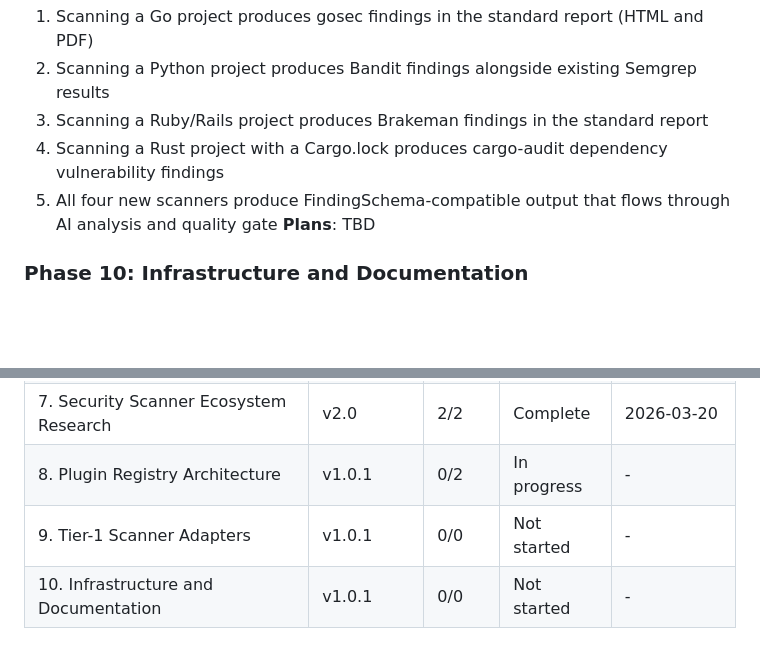
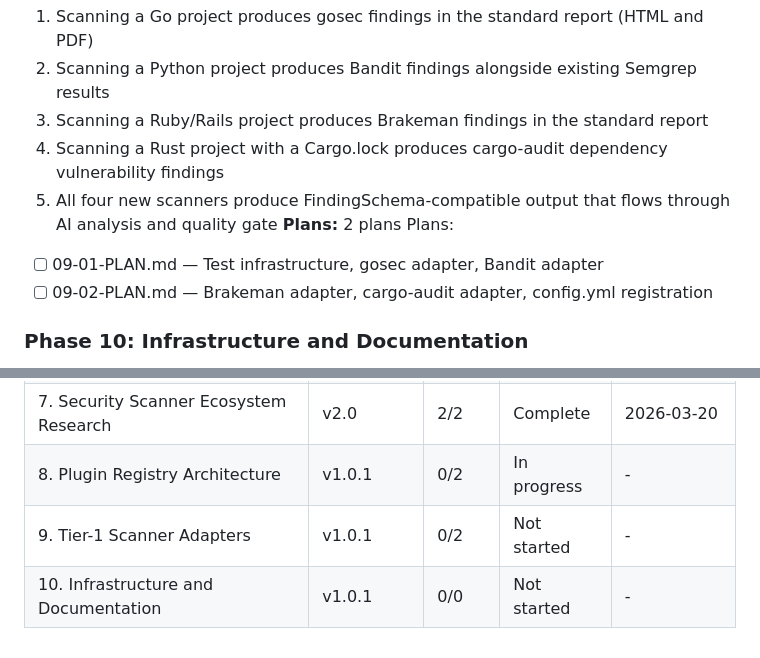
Before and after one commit to AlexTalorJr/source-code-security-ai-checker, a Markdown page: .planning/ROADMAP.md, 2 parts joined by grey strips. Drawn GitHub-style; blank space fills up the shorter version.

Commit message:
docs(09): create phase plan

```diff
--- a/.planning/ROADMAP.md
+++ b/.planning/ROADMAP.md
@@ -59,7 +59,10 @@ Plans:
   3. Scanning a Ruby/Rails project produces Brakeman findings in the standard report
   4. Scanning a Rust project with a Cargo.lock produces cargo-audit dependency vulnerability findings
   5. All four new scanners produce FindingSchema-compatible output that flows through AI analysis and quality gate
-**Plans**: TBD
+**Plans:** 2 plans
+Plans:
+- [ ] 09-01-PLAN.md — Test infrastructure, gosec adapter, Bandit adapter
+- [ ] 09-02-PLAN.md — Brakeman adapter, cargo-audit adapter, config.yml registration
 
 ### Phase 10: Infrastructure and Documentation
 **Goal**: The complete platform ships as a single Docker image with all 12 scanners and up-to-date documentation
@@ -83,5 +86,5 @@ Plans:
 | 6. Packaging, Portability, and Documentation | v1.0 | 4/4 | Complete | 2026-03-20 |
 | 7. Security Scanner Ecosystem Research | v2.0 | 2/2 | Complete | 2026-03-20 |
 | 8. Plugin Registry Architecture | v1.0.1 | 0/2 | In progress | - |
-| 9. Tier-1 Scanner Adapters | v1.0.1 | 0/0 | Not started | - |
+| 9. Tier-1 Scanner Adapters | v1.0.1 | 0/2 | Not started | - |
 | 10. Infrastructure and Documentation | v1.0.1 | 0/0 | Not started | - |
```
Also changed, not shown: 2 other files.
